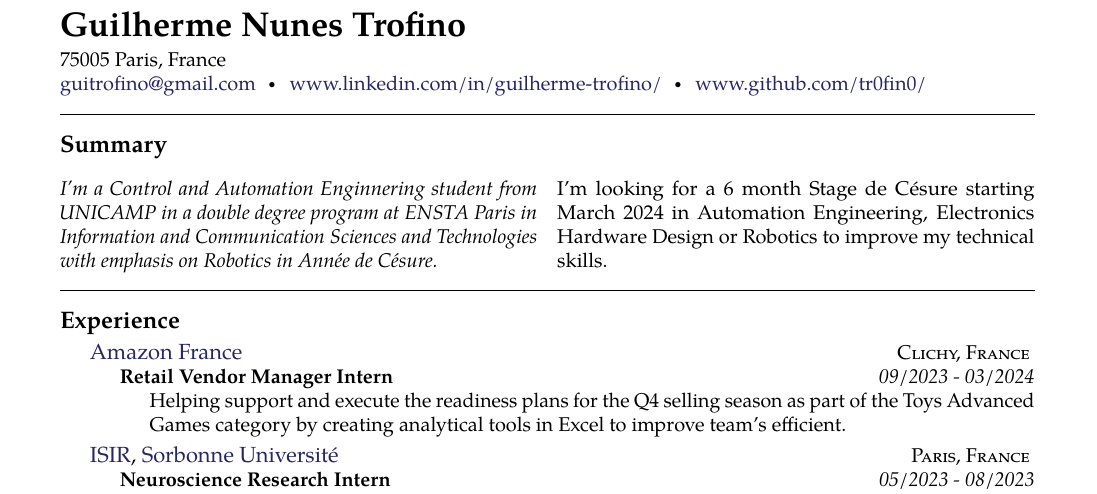
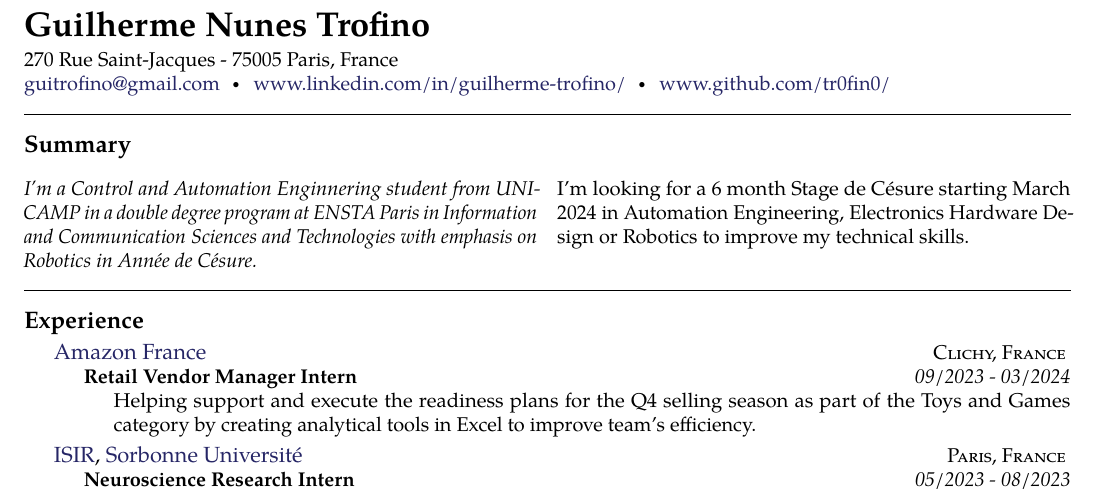
Before and after one commit to tr0fin0/model_cv, a LaTeX CV (cv.tex, which reads structure.tex): part of the page, cut so that both start at the same text. Compiled offline with pdfLaTeX.

Commit message:
🎨 style changes

```diff
--- a/cv.tex
+++ b/cv.tex
@@ -13,8 +13,8 @@
 
 \maintitle{Guilherme Nunes Trofino}{}  % Your name and date of birth or subtitle
 
-\noindent 75005 Paris, France\\         % address
-% \noindent 270 Rue Saint-Jacques - 75005 Paris, France\\         % address
+% \noindent 75005 Paris, France\\         % address
+\noindent 270 Rue Saint-Jacques - 75005 Paris, France\\         % address
 \href{mailto:guitrofino@gmail.com}{guitrofino@gmail.com}\bull   % email address
 \href{https://www.linkedin.com/in/guilherme-trofino/}{www.linkedin.com/in/guilherme-trofino/}\bull % linkedin link
 \href{https://github.com/tr0fin0}{www.github.com/tr0fin0/}       % github link
@@ -48,7 +48,7 @@
         \headedsubsection
         {Retail Vendor Manager Intern}
         {09/2023 - 03/2024}
-        {\bodytext{Helping support and execute the readiness plans for the Q4 selling season as part of the Toys Advanced Games category by creating analytical tools in Excel to improve team's efficient.}}
+        {\bodytext{Helping support and execute the readiness plans for the Q4 selling season as part of the Toys and Games category by creating analytical tools in Excel to improve team's efficiency.}}
     }
 
 \headedsection
--- a/structure.tex
+++ b/structure.tex
@@ -1,4 +1,4 @@
-\usepackage[margin=0.75in]{geometry} % Adjusts the margins
+\usepackage[margin=0.5in]{geometry} % Adjusts the margins
 
 \usepackage{multicol}
 \usepackage{mdwlist}
```
Also changed, not shown: cv.pdf, 1 other file.
